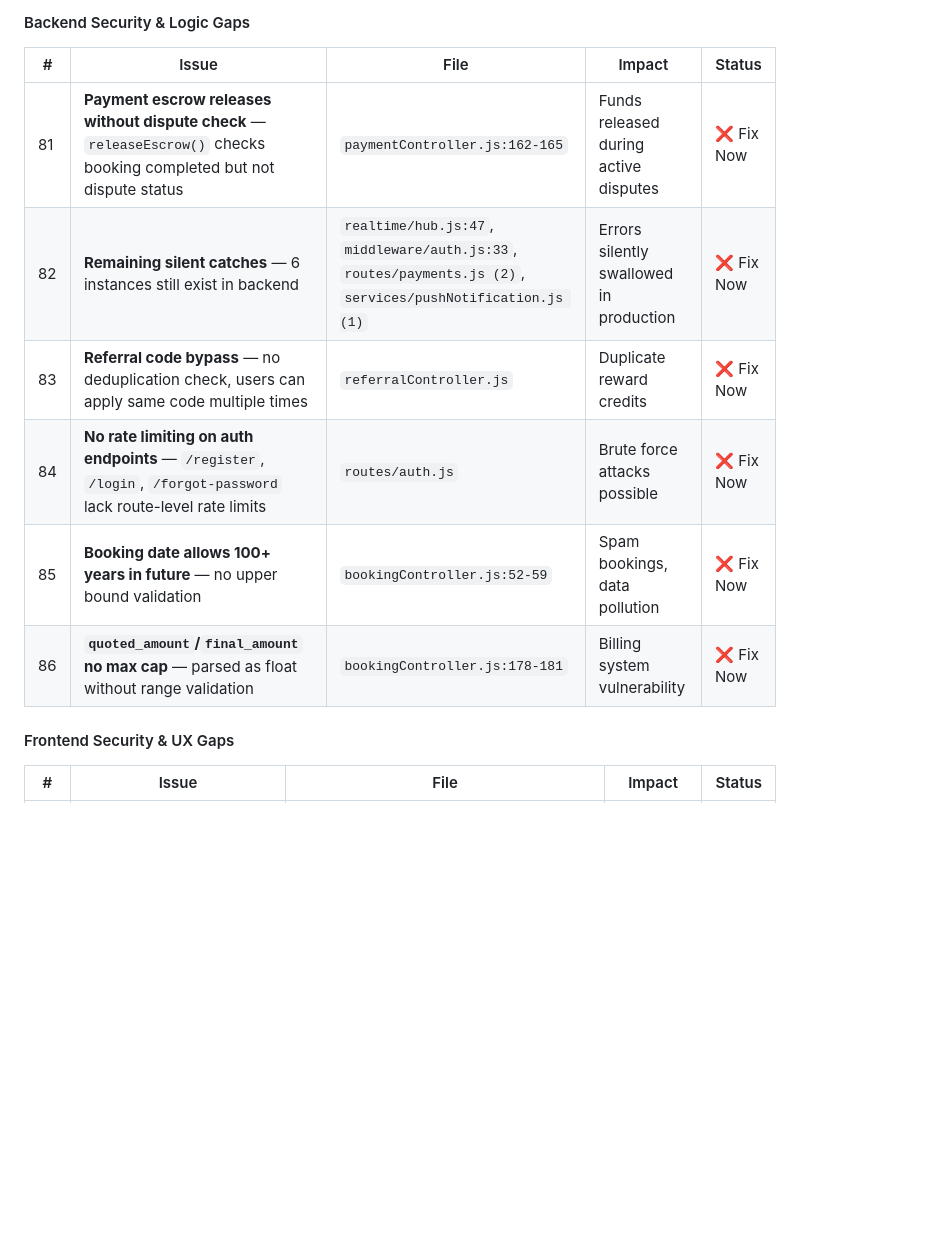
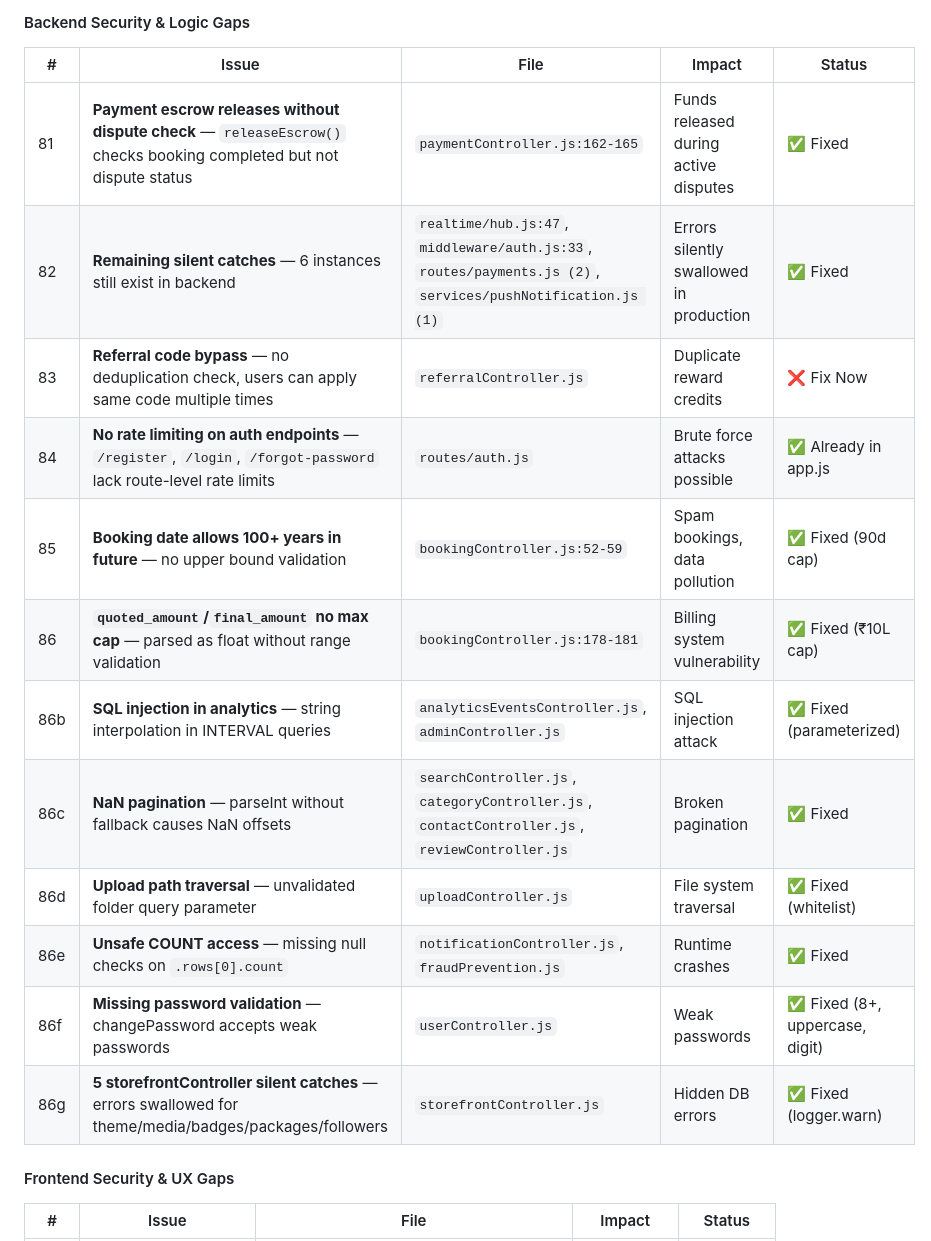
Before and after one commit to Govin111b8/SKILL, a Markdown page: claude.md, the part around one of its changes. Drawn GitHub-style; blank space fills up the shorter version.

```diff
--- a/claude.md
+++ b/claude.md
@@ -176,12 +176,18 @@
 #### Backend Security & Logic Gaps
 | # | Issue | File | Impact | Status |
 |---|-------|------|--------|--------|
-| 81 | **Payment escrow releases without dispute check** — `releaseEscrow()` checks booking completed but not dispute status | `paymentController.js:162-165` | Funds released during active disputes | ❌ Fix Now |
-| 82 | **Remaining silent catches** — 6 instances still exist in backend | `realtime/hub.js:47`, `middleware/auth.js:33`, `routes/payments.js (2)`, `services/pushNotification.js (1)` | Errors silently swallowed in production | ❌ Fix Now |
+| 81 | **Payment escrow releases without dispute check** — `releaseEscrow()` checks booking completed but not dispute status | `paymentController.js:162-165` | Funds released during active disputes | ✅ Fixed |
+| 82 | **Remaining silent catches** — 6 instances still exist in backend | `realtime/hub.js:47`, `middleware/auth.js:33`, `routes/payments.js (2)`, `services/pushNotification.js (1)` | Errors silently swallowed in production | ✅ Fixed |
 | 83 | **Referral code bypass** — no deduplication check, users can apply same code multiple times | `referralController.js` | Duplicate reward credits | ❌ Fix Now |
-| 84 | **No rate limiting on auth endpoints** — `/register`, `/login`, `/forgot-password` lack route-level rate limits | `routes/auth.js` | Brute force attacks possible | ❌ Fix Now |
-| 85 | **Booking date allows 100+ years in future** — no upper bound validation | `bookingController.js:52-59` | Spam bookings, data pollution | ❌ Fix Now |
-| 86 | **`quoted_amount`/`final_amount` no max cap** — parsed as float without range validation | `bookingController.js:178-181` | Billing system vulnerability | ❌ Fix Now |
+| 84 | **No rate limiting on auth endpoints** — `/register`, `/login`, `/forgot-password` lack route-level rate limits | `routes/auth.js` | Brute force attacks possible | ✅ Already in app.js |
+| 85 | **Booking date allows 100+ years in future** — no upper bound validation | `bookingController.js:52-59` | Spam bookings, data pollution | ✅ Fixed (90d cap) |
+| 86 | **`quoted_amount`/`final_amount` no max cap** — parsed as float without range validation | `bookingController.js:178-181` | Billing system vulnerability | ✅ Fixed (₹10L cap) |
+| 86b | **SQL injection in analytics** — string interpolation in INTERVAL queries | `analyticsEventsController.js`, `adminController.js` | SQL injection attack | ✅ Fixed (parameterized) |
+| 86c | **NaN pagination** — parseInt without fallback causes NaN offsets | `searchController.js`, `categoryController.js`, `contactController.js`, `reviewController.js` | Broken pagination | ✅ Fixed |
+| 86d | **Upload path traversal** — unvalidated folder query parameter | `uploadController.js` | File system traversal | ✅ Fixed (whitelist) |
+| 86e | **Unsafe COUNT access** — missing null checks on `.rows[0].count` | `notificationController.js`, `fraudPrevention.js` | Runtime crashes | ✅ Fixed |
+| 86f | **Missing password validation** — changePassword accepts weak passwords | `userController.js` | Weak passwords | ✅ Fixed (8+, uppercase, digit) |
+| 86g | **5 storefrontController silent catches** — errors swallowed for theme/media/badges/packages/followers | `storefrontController.js` | Hidden DB errors | ✅ Fixed (logger.warn) |
 
 #### Frontend Security & UX Gaps
 | # | Issue | File | Impact | Status |
```
Also changed, not shown: other parts of claude.md (+22 -17 lines).
